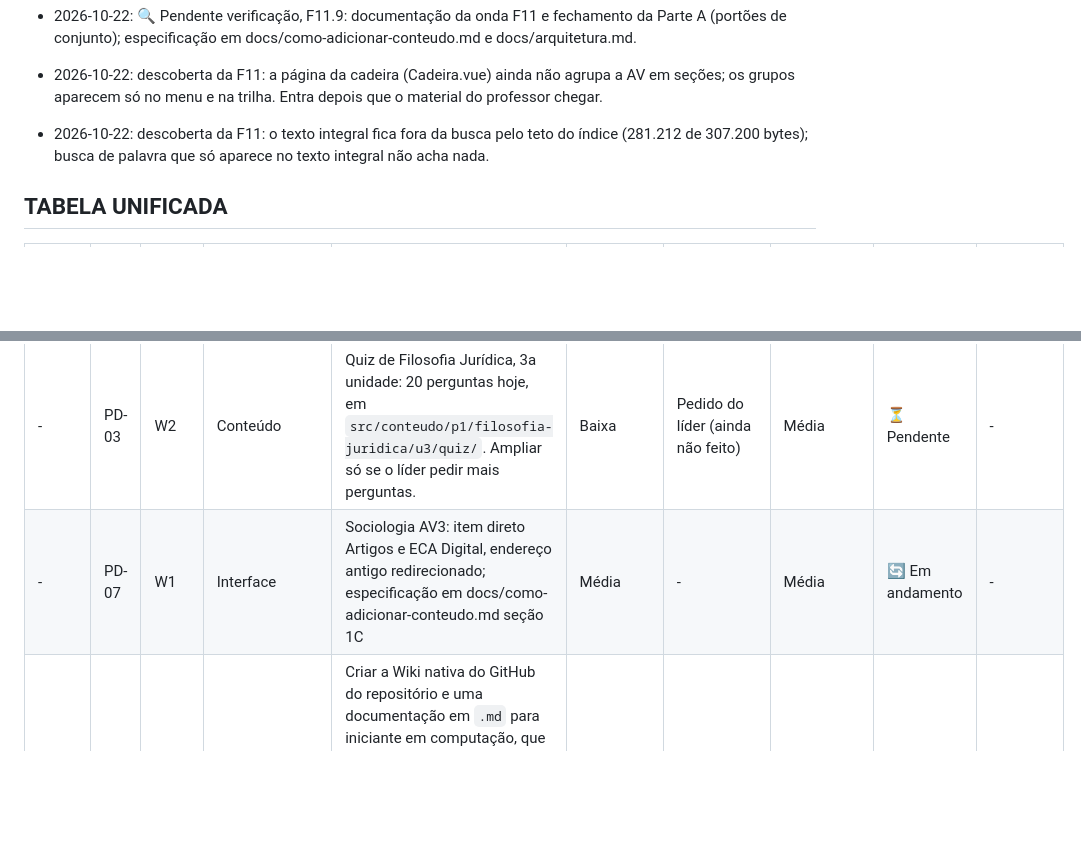
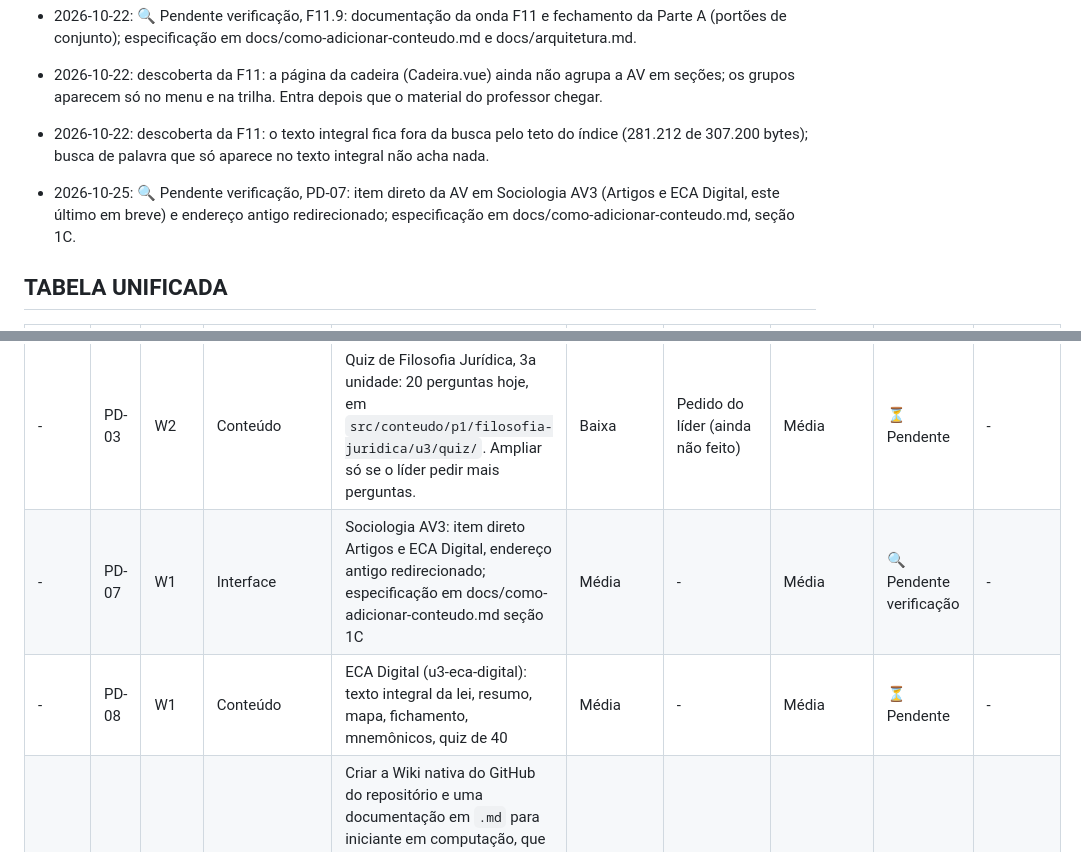
Before and after one commit to petrinhu/direito2026, a Markdown page: TODO.md, 2 parts joined by grey strips. GitHub-like rendering; blank space fills up the shorter version.

```diff
--- a/TODO.md
+++ b/TODO.md
@@ -58,6 +58,7 @@ Sem valor calculado nesta versão. O status de trabalho vive só na tabela únic
 
 - 2026-10-22: descoberta da F11: a página da cadeira (Cadeira.vue) ainda não agrupa a AV em seções; os grupos aparecem só no menu e na trilha. Entra depois que o material do professor chegar.
 - 2026-10-22: descoberta da F11: o texto integral fica fora da busca pelo teto do índice (281.212 de 307.200 bytes); busca de palavra que só aparece no texto integral não acha nada.
+- 2026-10-25: 🔍 Pendente verificação, PD-07: item direto da AV em Sociologia AV3 (Artigos e ECA Digital, este último em breve) e endereço antigo redirecionado; especificação em docs/como-adicionar-conteudo.md, seção 1C.
 ## TABELA UNIFICADA
 
 | WSJF | ID | Onda | Grupo | Descrição Técnica | Prioridade | Pré-requisito | Dificuldade | Status | Estado Auditado |
@@ -67,5 +68,6 @@ Sem valor calculado nesta versão. O status de trabalho vive só na tabela únic
 | - | PD-01 | W2 | Conteúdo | Levar a estrutura de abas de Filosofia u1 (Resumo, Mapa mental com markmap e lista acessível, Fichamento, Mnemônicos e Quiz) para Introdução ao Direito u1, Português e Redação Jurídica 1 u1 (mantém a Petição comentada) e Sociologia Jurídica u1. Só executar quando o líder pedir. Modelo em `docs/arquitetura.md`, seção sobre a estrutura de abas de Filosofia u1. | Média | aguardando aulas ou material dos professores | Alta | ⛔ Bloqueado | - |
 | - | PD-02 | W2 | Conteúdo | Filosofia Jurídica, 3a unidade, Bloco 3 (teorias contemporâneas da justiça): hoje é placeholder "Aguardando material do professor" em `src/conteudo/p1/filosofia-juridica/u3/resumo.ts`, com a fase correspondente em `mapaFichamento.ts`. Preencher quando o material chegar. | Média | aguardando aulas ou material dos professores | Média | ⛔ Bloqueado | - |
 | - | PD-03 | W2 | Conteúdo | Quiz de Filosofia Jurídica, 3a unidade: 20 perguntas hoje, em `src/conteudo/p1/filosofia-juridica/u3/quiz/`. Ampliar só se o líder pedir mais perguntas. | Baixa | Pedido do líder (ainda não feito) | Média | ⏳ Pendente | - |
-| - | PD-07 | W1 | Interface | Sociologia AV3: item direto Artigos e ECA Digital, endereço antigo redirecionado; especificação em docs/como-adicionar-conteudo.md seção 1C | Média | - | Média | 🔄 Em andamento | - |
+| - | PD-07 | W1 | Interface | Sociologia AV3: item direto Artigos e ECA Digital, endereço antigo redirecionado; especificação em docs/como-adicionar-conteudo.md seção 1C | Média | - | Média | 🔍 Pendente verificação | - |
+| - | PD-08 | W1 | Conteúdo | ECA Digital (u3-eca-digital): texto integral da lei, resumo, mapa, fichamento, mnemônicos, quiz de 40 | Média | - | Média | ⏳ Pendente | - |
 | - | PD-06 | W3 | Documentação | Criar a Wiki nativa do GitHub do repositório e uma documentação em `.md` para iniciante em computação, que explica o jargão sem assumir conhecimento prévio. Conteúdo derivado de `docs/`: linka, não duplica. Execução delegada aos agentes `technical-writer` e `ux-writer`, nunca inline. | Média | - | Média | ⏳ Pendente | - |
```
Also changed, not shown: other parts of TODO.md (+1 -1 lines), docs/como-adicionar-conteudo.md (+21 -0 lines).
